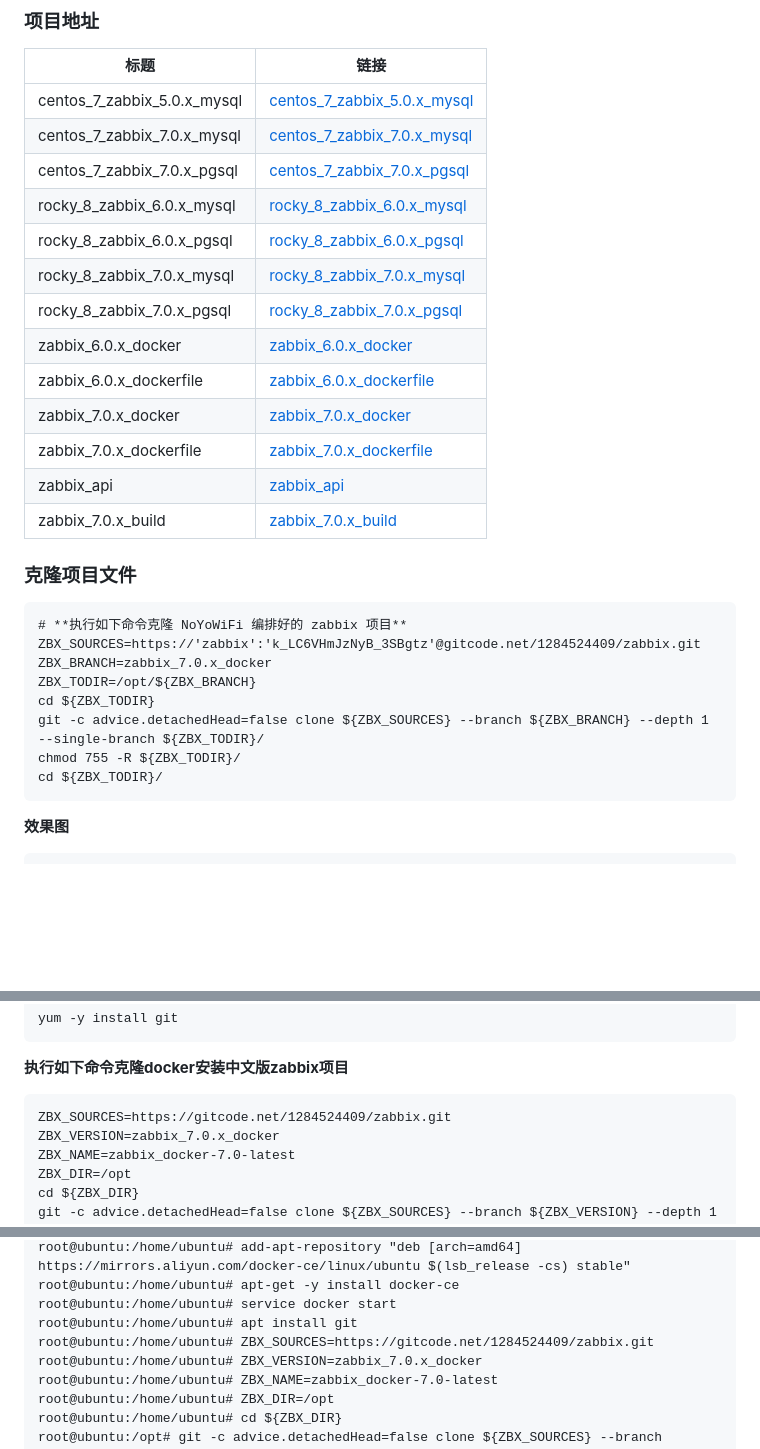
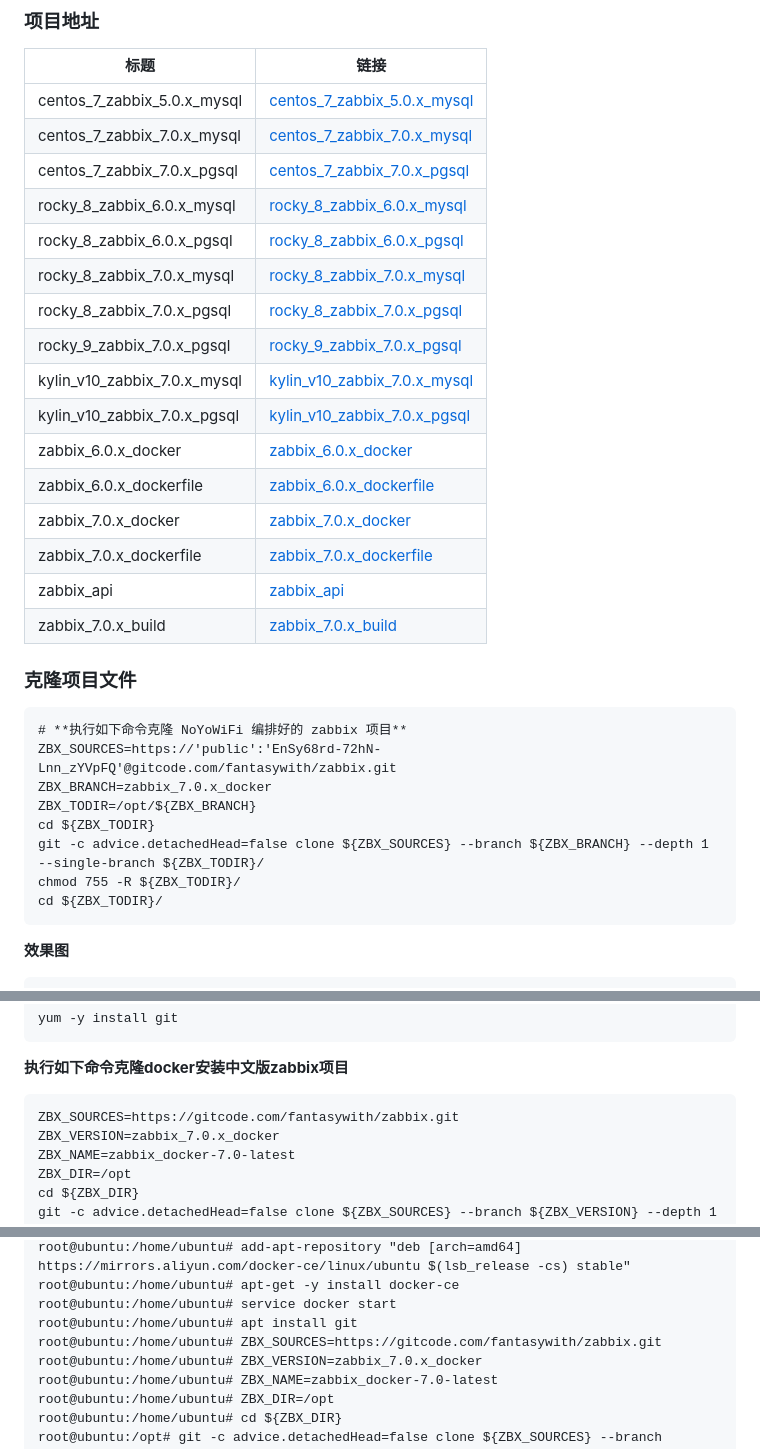
Before and after one commit to NoYoWiFi/zabbix, a Markdown page: README.md, 3 parts joined by grey strips. Drawn GitHub-style; blank space fills up the shorter version.

Commit message:
chore: 同步最新数据 [2026-6-10 11:49:08] 更新：更新README.md

````diff
--- a/README.md
+++ b/README.md
@@ -13,24 +13,27 @@
 
 |标题|链接  |
 |--|--|
-| centos_7_zabbix_5.0.x_mysql | [centos_7_zabbix_5.0.x_mysql](https://github.com/NoYoWiFi/zabbix/tree/centos_7_zabbix_5.0.x_mysql) |
-| centos_7_zabbix_7.0.x_mysql | [centos_7_zabbix_7.0.x_mysql](https://github.com/NoYoWiFi/zabbix/tree/centos_7_zabbix_7.0.x_mysql) |
-| centos_7_zabbix_7.0.x_pgsql | [centos_7_zabbix_7.0.x_pgsql](https://github.com/NoYoWiFi/zabbix/tree/centos_7_zabbix_7.0.x_pgsql) |
-| rocky_8_zabbix_6.0.x_mysql | [rocky_8_zabbix_6.0.x_mysql](https://github.com/NoYoWiFi/zabbix/tree/rocky_8_zabbix_6.0.x_mysql) |
-| rocky_8_zabbix_6.0.x_pgsql | [rocky_8_zabbix_6.0.x_pgsql](https://github.com/NoYoWiFi/zabbix/tree/rocky_8_zabbix_6.0.x_pgsql) |
-| rocky_8_zabbix_7.0.x_mysql | [rocky_8_zabbix_7.0.x_mysql](https://github.com/NoYoWiFi/zabbix/tree/rocky_8_zabbix_7.0.x_mysql) |
-| rocky_8_zabbix_7.0.x_pgsql | [rocky_8_zabbix_7.0.x_pgsql](https://github.com/NoYoWiFi/zabbix/tree/rocky_8_zabbix_7.0.x_pgsql) |
-| zabbix_6.0.x_docker | [zabbix_6.0.x_docker](https://github.com/NoYoWiFi/zabbix/tree/zabbix_6.0.x_docker) |
-| zabbix_6.0.x_dockerfile | [zabbix_6.0.x_dockerfile](https://github.com/NoYoWiFi/zabbix/tree/zabbix_6.0.x_dockerfile) |
-| zabbix_7.0.x_docker | [zabbix_7.0.x_docker](https://github.com/NoYoWiFi/zabbix/tree/zabbix_7.0.x_docker) |
-| zabbix_7.0.x_dockerfile | [zabbix_7.0.x_dockerfile](https://github.com/NoYoWiFi/zabbix/tree/zabbix_7.0.x_dockerfile) |
-| zabbix_api | [zabbix_api](https://github.com/NoYoWiFi/zabbix/tree/zabbix_api) |
-| zabbix_7.0.x_build | [zabbix_7.0.x_build](https://github.com/NoYoWiFi/zabbix/tree/zabbix_7.0.x_build) |
+| centos_7_zabbix_5.0.x_mysql | [centos_7_zabbix_5.0.x_mysql](https://gitcode.com/fantasywith/zabbix/tree/centos_7_zabbix_5.0.x_mysql) |
+| centos_7_zabbix_7.0.x_mysql | [centos_7_zabbix_7.0.x_mysql](https://gitcode.com/fantasywith/zabbix/tree/centos_7_zabbix_7.0.x_mysql) |
+| centos_7_zabbix_7.0.x_pgsql | [centos_7_zabbix_7.0.x_pgsql](https://gitcode.com/fantasywith/zabbix/tree/centos_7_zabbix_7.0.x_pgsql) |
+| rocky_8_zabbix_6.0.x_mysql | [rocky_8_zabbix_6.0.x_mysql](https://gitcode.com/fantasywith/zabbix/tree/rocky_8_zabbix_6.0.x_mysql) |
+| rocky_8_zabbix_6.0.x_pgsql | [rocky_8_zabbix_6.0.x_pgsql](https://gitcode.com/fantasywith/zabbix/tree/rocky_8_zabbix_6.0.x_pgsql) |
+| rocky_8_zabbix_7.0.x_mysql | [rocky_8_zabbix_7.0.x_mysql](https://gitcode.com/fantasywith/zabbix/tree/rocky_8_zabbix_7.0.x_mysql) |
+| rocky_8_zabbix_7.0.x_pgsql | [rocky_8_zabbix_7.0.x_pgsql](https://gitcode.com/fantasywith/zabbix/tree/rocky_8_zabbix_7.0.x_pgsql) |
+| rocky_9_zabbix_7.0.x_pgsql | [rocky_9_zabbix_7.0.x_pgsql](https://gitcode.com/fantasywith/zabbix/tree/rocky_9_zabbix_7.0.x_pgsql) |
+| kylin_v10_zabbix_7.0.x_mysql | [kylin_v10_zabbix_7.0.x_mysql](https://gitcode.com/fantasywith/zabbix/tree/kylin_v10_zabbix_7.0.x_mysql) |
+| kylin_v10_zabbix_7.0.x_pgsql | [kylin_v10_zabbix_7.0.x_pgsql](https://gitcode.com/fantasywith/zabbix/tree/kylin_v10_zabbix_7.0.x_pgsql) |
+| zabbix_6.0.x_docker | [zabbix_6.0.x_docker](https://gitcode.com/fantasywith/zabbix/tree/zabbix_6.0.x_docker) |
+| zabbix_6.0.x_dockerfile | [zabbix_6.0.x_dockerfile](https://gitcode.com/fantasywith/zabbix/tree/zabbix_6.0.x_dockerfile) |
+| zabbix_7.0.x_docker | [zabbix_7.0.x_docker](https://gitcode.com/fantasywith/zabbix/tree/zabbix_7.0.x_docker) |
+| zabbix_7.0.x_dockerfile | [zabbix_7.0.x_dockerfile](https://gitcode.com/fantasywith/zabbix/tree/zabbix_7.0.x_dockerfile) |
+| zabbix_api | [zabbix_api](https://gitcode.com/fantasywith/zabbix/tree/zabbix_api) |
+| zabbix_7.0.x_build | [zabbix_7.0.x_build](https://gitcode.com/fantasywith/zabbix/tree/zabbix_7.0.x_build) |
 
 ### 克隆项目文件
 ```
 # **执行如下命令克隆 NoYoWiFi 编排好的 zabbix 项目**
-ZBX_SOURCES=https://'zabbix':'k_LC6VHmJzNyB_3SBgtz'@gitcode.net/1284524409/zabbix.git
+ZBX_SOURCES=https://'public':'EnSy68rd-72hN-Lnn_zYVpFQ'@gitcode.com/fantasywith/zabbix.git
 ZBX_BRANCH=zabbix_7.0.x_docker
 ZBX_TODIR=/opt/${ZBX_BRANCH}
 cd ${ZBX_TODIR}
@@ -38,6 +41,7 @@ git -c advice.detachedHead=false clone ${ZBX_SOURCES} --branch ${ZBX_BRANCH} --d
 chmod 755 -R ${ZBX_TODIR}/
 cd ${ZBX_TODIR}/
 ```
+
 **效果图**
 ```
 [root@localhost zabbix_docker]# docker images
@@ -79,7 +83,7 @@ yum -y install git
 **执行如下命令克隆docker安装中文版zabbix项目**
 
 ```
-ZBX_SOURCES=https://gitcode.net/1284524409/zabbix.git
+ZBX_SOURCES=https://gitcode.com/fantasywith/zabbix.git
 ZBX_VERSION=zabbix_7.0.x_docker
 ZBX_NAME=zabbix_docker-7.0-latest
 ZBX_DIR=/opt
@@ -146,7 +150,7 @@ root@ubuntu:/home/ubuntu# add-apt-repository "deb [arch=amd64] https://mirrors.a
 root@ubuntu:/home/ubuntu# apt-get -y install docker-ce
 root@ubuntu:/home/ubuntu# service docker start
 root@ubuntu:/home/ubuntu# apt install git
-root@ubuntu:/home/ubuntu# ZBX_SOURCES=https://gitcode.net/1284524409/zabbix.git
+root@ubuntu:/home/ubuntu# ZBX_SOURCES=https://gitcode.com/fantasywith/zabbix.git
 root@ubuntu:/home/ubuntu# ZBX_VERSION=zabbix_7.0.x_docker
 root@ubuntu:/home/ubuntu# ZBX_NAME=zabbix_docker-7.0-latest
 root@ubuntu:/home/ubuntu# ZBX_DIR=/opt
````
Also changed, not shown: other parts of README.md (+1 -1 lines).
